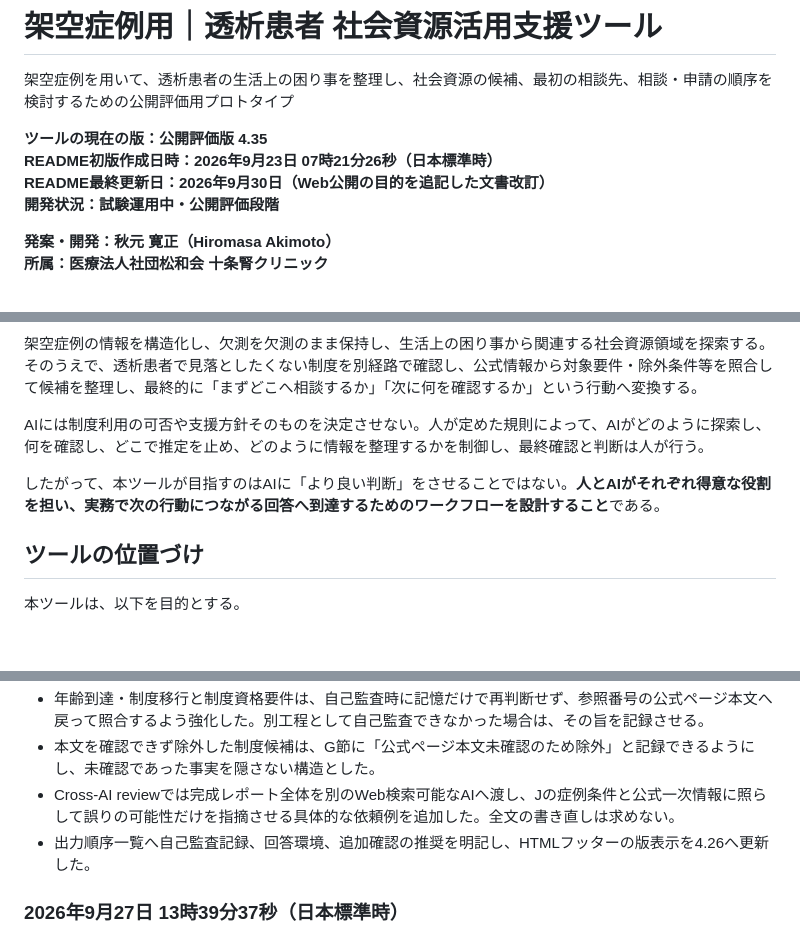
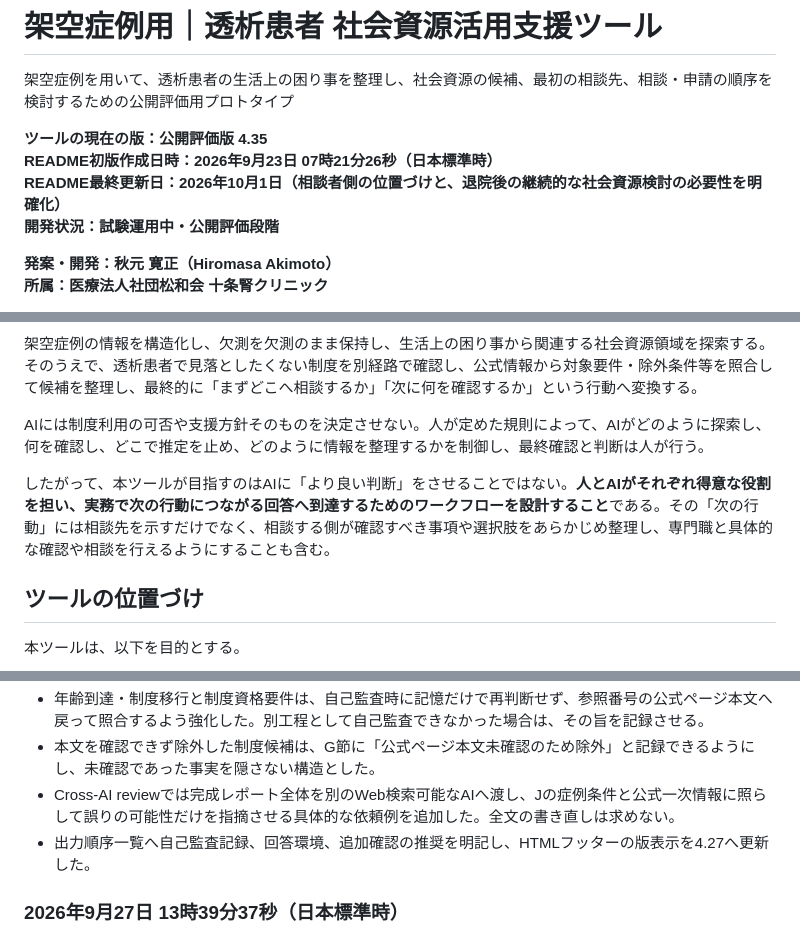
Before and after one commit to kariagepompadour/dialysis-social-resource-support-jp, a Markdown page: README.md, 3 parts joined by grey strips. Drawn GitHub-style; blank space fills up the shorter version.

```diff
--- a/README.md
+++ b/README.md
@@ -4,7 +4,7 @@
 
 **ツールの現在の版：公開評価版 4.35**\
 **README初版作成日時：2026年9月23日 07時21分26秒（日本標準時）**\
-**README最終更新日：2026年9月30日（Web公開の目的を追記した文書改訂）**\
+**README最終更新日：2026年10月1日（相談者側の位置づけと、退院後の継続的な社会資源検討の必要性を明確化）**\
 **開発状況：試験運用中・公開評価段階**
 
 **発案・開発：秋元 寛正（Hiromasa Akimoto）**\
@@ -83,7 +85,7 @@
 
 AIには制度利用の可否や支援方針そのものを決定させない。人が定めた規則によって、AIがどのように探索し、何を確認し、どこで推定を止め、どのように情報を整理するかを制御し、最終確認と判断は人が行う。
 
-したがって、本ツールが目指すのはAIに「より良い判断」をさせることではない。**人とAIがそれぞれ得意な役割を担い、実務で次の行動につながる回答へ到達するためのワークフローを設計すること**である。
+したがって、本ツールが目指すのはAIに「より良い判断」をさせることではない。**人とAIがそれぞれ得意な役割を担い、実務で次の行動につながる回答へ到達するためのワークフローを設計すること**である。その「次の行動」には相談先を示すだけでなく、相談する側が確認すべき事項や選択肢をあらかじめ整理し、専門職と具体的な確認や相談を行えるようにすることも含む。
 
 ## ツールの位置づけ
 
@@ -568,7 +580,7 @@ GitHub版の公開
 -   年齢到達・制度移行と制度資格要件は、自己監査時に記憶だけで再判断せず、参照番号の公式ページ本文へ戻って照合するよう強化した。別工程として自己監査できなかった場合は、その旨を記録させる。
 -   本文を確認できず除外した制度候補は、G節に「公式ページ本文未確認のため除外」と記録できるようにし、未確認であった事実を隠さない構造とした。
 -   Cross-AI reviewでは完成レポート全体を別のWeb検索可能なAIへ渡し、Jの症例条件と公式一次情報に照らして誤りの可能性だけを指摘させる具体的な依頼例を追加した。全文の書き直しは求めない。
--   出力順序一覧へ自己監査記録、回答環境、追加確認の推奨を明記し、HTMLフッターの版表示を4.26へ更新した。
+-   出力順序一覧へ自己監査記録、回答環境、追加確認の推奨を明記し、HTMLフッターの版表示を4.27へ更新した。
 
 ### 2026年9月27日 13時39分37秒（日本標準時）
 
```
Also changed, not shown: other parts of README.md (+16 -4 lines).
